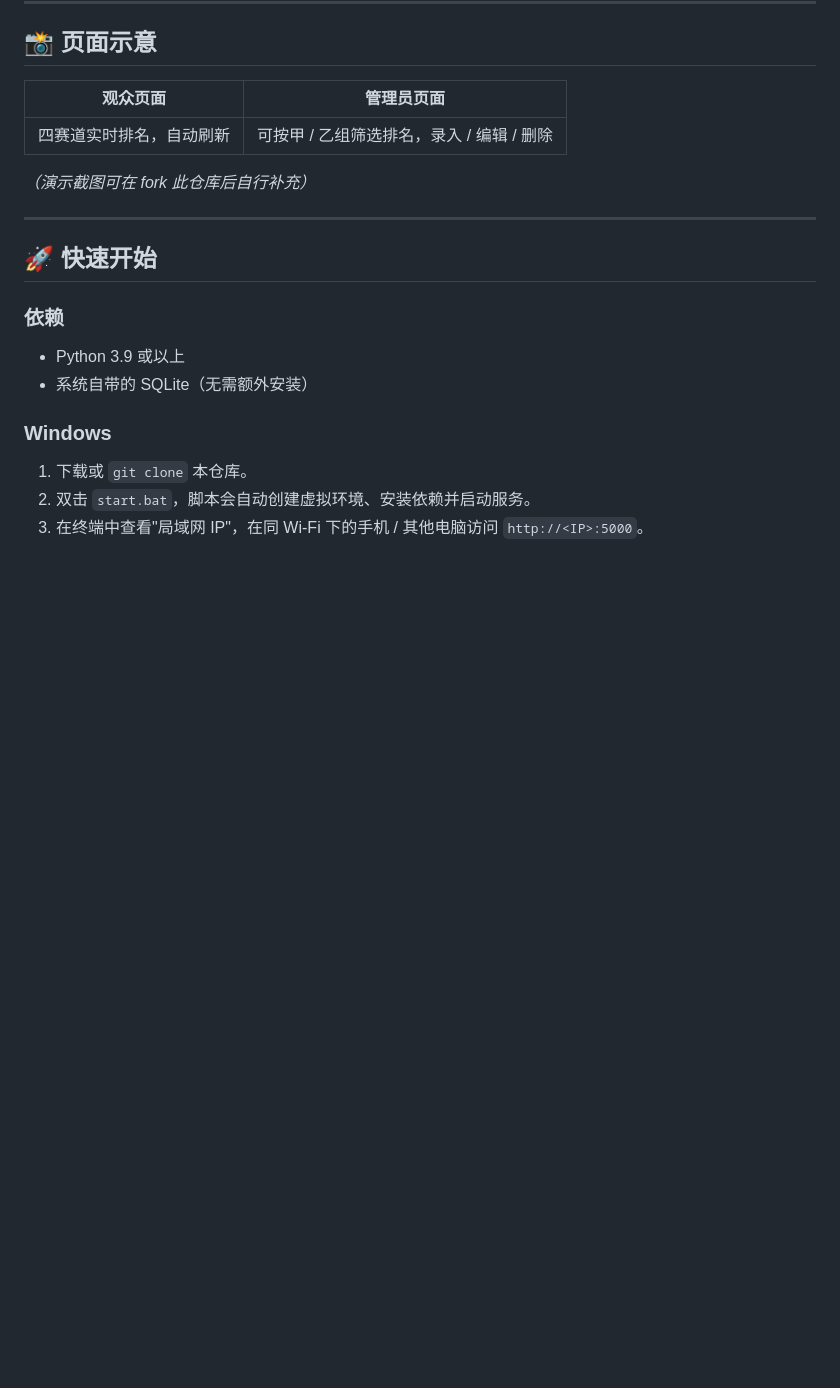
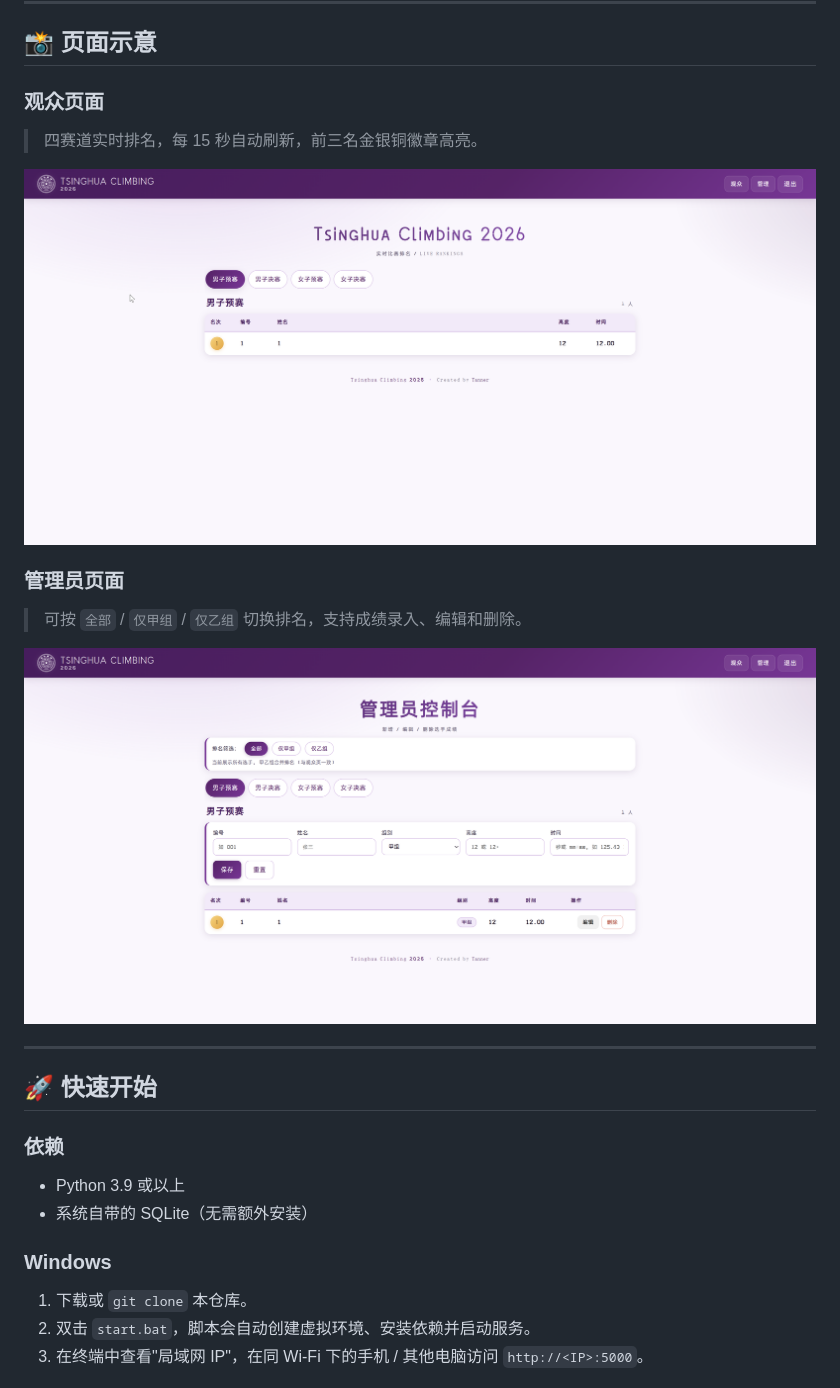
Before and after one commit to TannerTam/tsinghua-climbing-2026, a Markdown page: README.md, the part around the change. GitHub-like rendering; blank space fills up the shorter version.

Commit message:
docs(readme): 添加观众页与管理员页截图
Made-with: Cursor

```diff
--- a/README.md
+++ b/README.md
@@ -47,11 +47,17 @@
 
 ## 📸 页面示意
 
-| 观众页面 | 管理员页面 |
-|:---:|:---:|
-| 四赛道实时排名，自动刷新 | 可按甲 / 乙组筛选排名，录入 / 编辑 / 删除 |
+### 观众页面
 
-*（演示截图可在 fork 此仓库后自行补充）*
+> 四赛道实时排名，每 15 秒自动刷新，前三名金银铜徽章高亮。
+
+![观众页面](images/audience.png)
+
+### 管理员页面
+
+> 可按 `全部` / `仅甲组` / `仅乙组` 切换排名，支持成绩录入、编辑和删除。
+
+![管理员页面](images/administrator.png)
 
 ---
 
```
